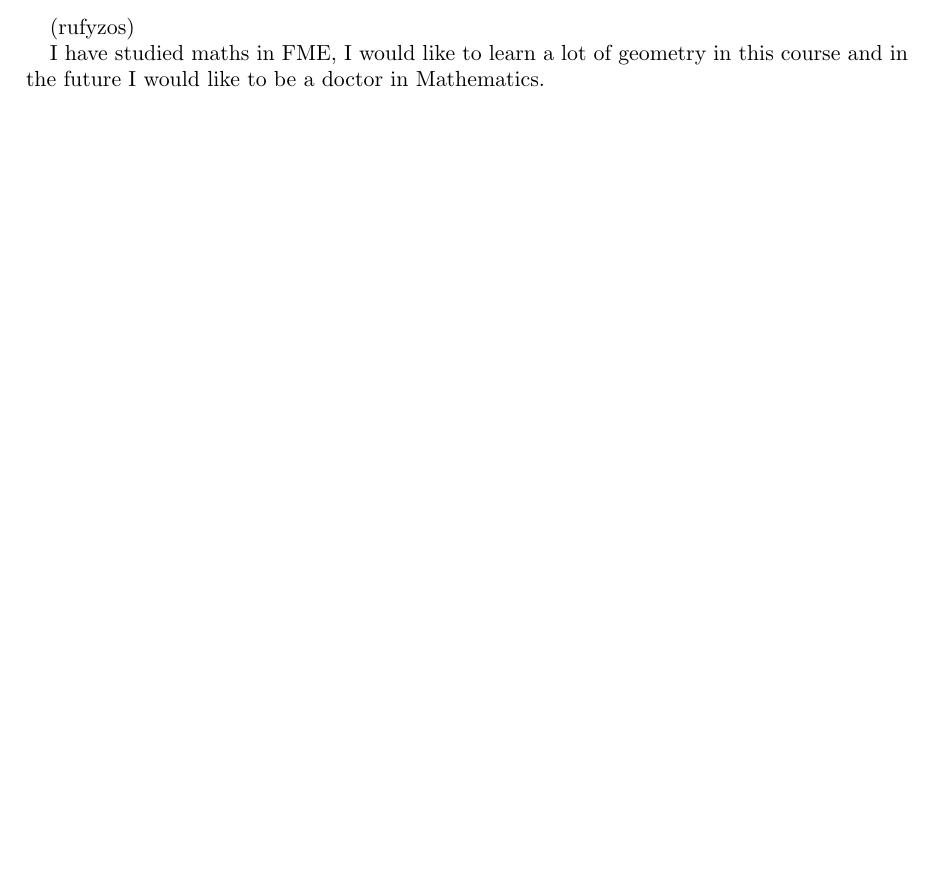
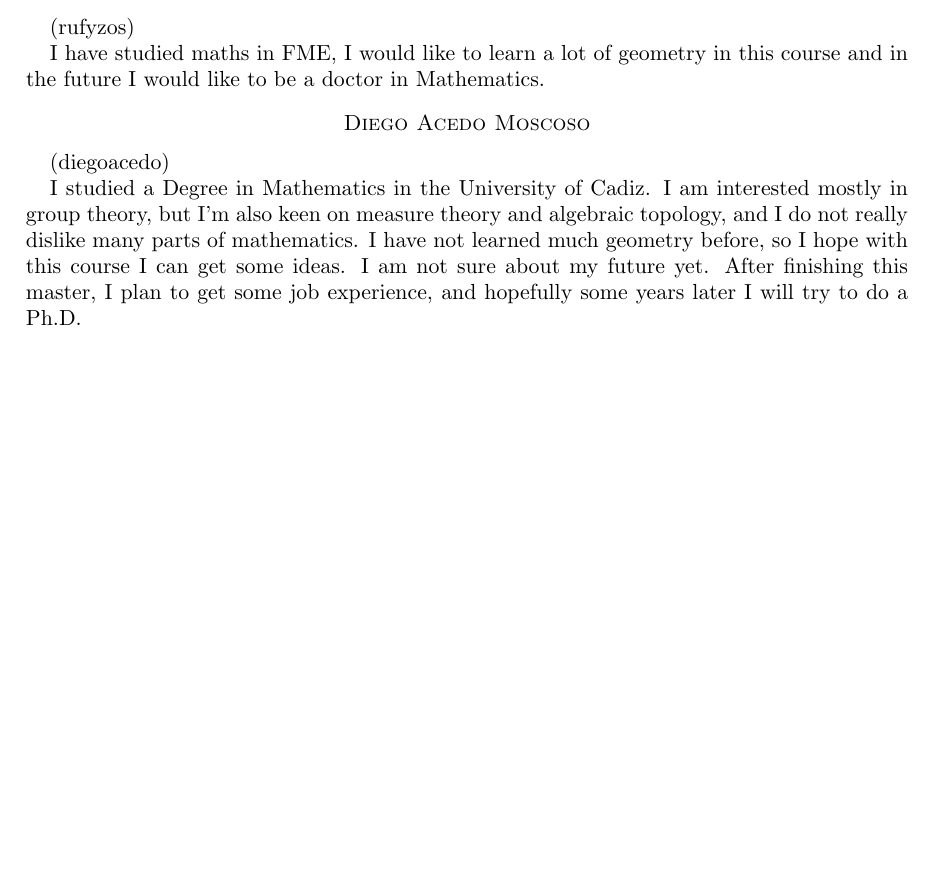
Before and after one commit to saharhakim/2018-discrete-geometry, a LaTeX paper (participants.tex): part of the page, cut so that both start at the same text, the shorter picture padded with empty space. Compiled offline with pdfLaTeX.

Commit message:
Update participants.tex

```diff
--- a/participants.tex
+++ b/participants.tex
@@ -37,5 +37,11 @@ Tell us what type of math you have studied so far, where you did that, what you
 
 I  have  studied  maths  in  FME,  I  would  like  to  learn  a  lot  of  geometry  in  this course and in the future I would like to be a doctor in Mathematics.
 
+\section*{Diego Acedo Moscoso}
+(diegoacedo)
+
+I studied a Degree in Mathematics in the University of Cadiz. I am interested mostly in group theory, but I'm also keen on measure theory and algebraic topology, and I do not really dislike many parts of mathematics. I have not learned much geometry before, so I hope with this course I can get some ideas.
+I am not sure about my future yet. After finishing this master, I plan to get some job experience, and hopefully some years later I will try to do a Ph.D.
+
 
 \end{document}
```
